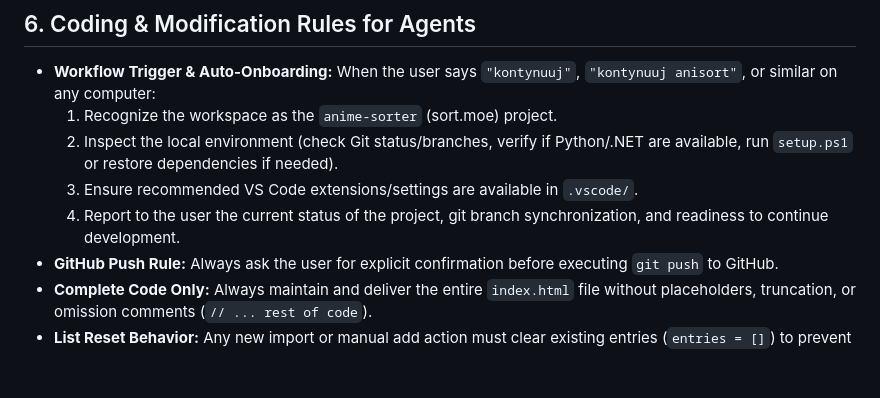
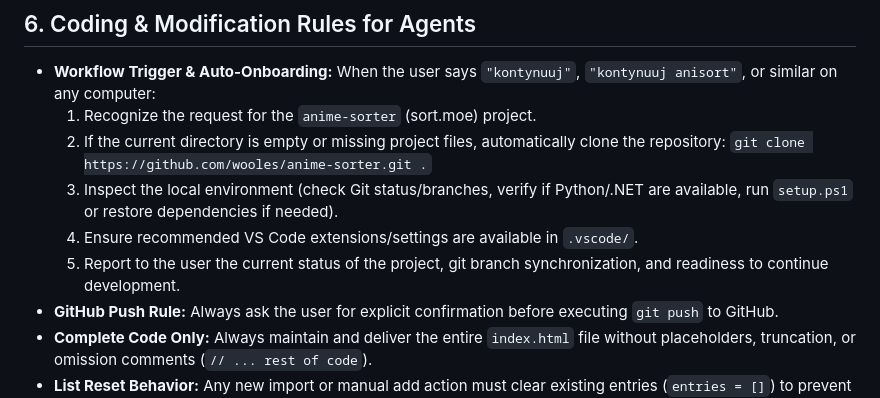
Before and after one commit to wooles/anime-sorter, a Markdown page: PROJECT_CONTEXT.md, the part around the change. Rendered like a GitHub page; blank space fills up the shorter version.

Commit message:
Add auto-clone repository step on onboarding trigger in PROJECT_CONTEXT.md

```diff
--- a/PROJECT_CONTEXT.md
+++ b/PROJECT_CONTEXT.md
@@ -75,10 +75,11 @@
 
 ## 6. Coding & Modification Rules for Agents
 * **Workflow Trigger & Auto-Onboarding:** When the user says `"kontynuuj"`, `"kontynuuj anisort"`, or similar on any computer:
-  1. Recognize the workspace as the `anime-sorter` (sort.moe) project.
-  2. Inspect the local environment (check Git status/branches, verify if Python/.NET are available, run `setup.ps1` or restore dependencies if needed).
-  3. Ensure recommended VS Code extensions/settings are available in `.vscode/`.
-  4. Report to the user the current status of the project, git branch synchronization, and readiness to continue development.
+  1. Recognize the request for the `anime-sorter` (sort.moe) project.
+  2. If the current directory is empty or missing project files, automatically clone the repository: `git clone https://github.com/wooles/anime-sorter.git .`
+  3. Inspect the local environment (check Git status/branches, verify if Python/.NET are available, run `setup.ps1` or restore dependencies if needed).
+  4. Ensure recommended VS Code extensions/settings are available in `.vscode/`.
+  5. Report to the user the current status of the project, git branch synchronization, and readiness to continue development.
 * **GitHub Push Rule:** Always ask the user for explicit confirmation before executing `git push` to GitHub.
 * **Complete Code Only:** Always maintain and deliver the entire `index.html` file without placeholders, truncation, or omission comments (`// ... rest of code`).
 * **List Reset Behavior:** Any new import or manual add action must clear existing entries (`entries = []`) to prevent duplicate bloat.
```
